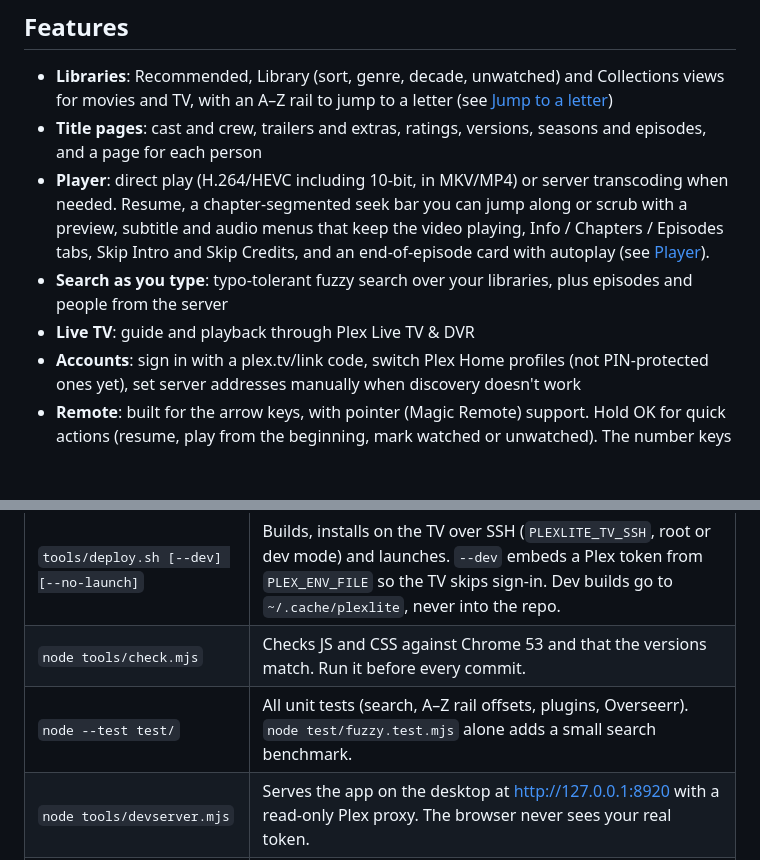
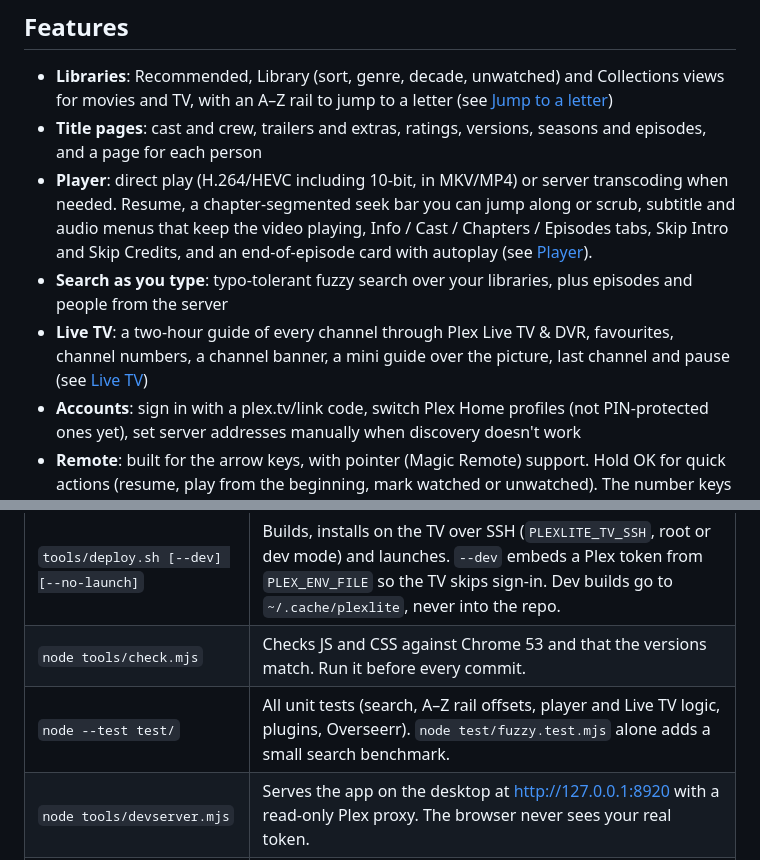
Before and after one commit to Obednal97/plex-lite, a Markdown page: README.md, 2 parts joined by grey strips. GitHub-like rendering; blank space fills up the shorter version.

```diff
--- a/README.md
+++ b/README.md
@@ -26,12 +26,14 @@ More in [Screenshots](#screenshots).</sub>
 - **Title pages**: cast and crew, trailers and extras, ratings, versions, seasons and episodes, and
   a page for each person
 - **Player**: direct play (H.264/HEVC including 10-bit, in MKV/MP4) or server transcoding when
-  needed. Resume, a chapter-segmented seek bar you can jump along or scrub with a preview,
-  subtitle and audio menus that keep the video playing, Info / Chapters / Episodes tabs, Skip Intro
-  and Skip Credits, and an end-of-episode card with autoplay (see [Player](#player)).
+  needed. Resume, a chapter-segmented seek bar you can jump along or scrub, subtitle and audio
+  menus that keep the video playing, Info / Cast / Chapters / Episodes tabs, Skip Intro and Skip
+  Credits, and an end-of-episode card with autoplay (see [Player](#player)).
 - **Search as you type**: typo-tolerant fuzzy search over your libraries, plus episodes and people
   from the server
-- **Live TV**: guide and playback through Plex Live TV & DVR
+- **Live TV**: a two-hour guide of every channel through Plex Live TV & DVR, favourites, channel
+  numbers, a channel banner, a mini guide over the picture, last channel and pause (see
+  [Live TV](#live-tv))
 - **Accounts**: sign in with a plex.tv/link code, switch Plex Home profiles (not PIN-protected ones
   yet), set server addresses manually when discovery doesn't work
 - **Remote**: built for the arrow keys, with pointer (Magic Remote) support. Hold OK for quick
@@ -248,7 +276,7 @@ account belongs in the repo.
 | --- | --- |
 | `tools/deploy.sh [--dev] [--no-launch]` | Builds, installs on the TV over SSH (`PLEXLITE_TV_SSH`, root or dev mode) and launches. `--dev` embeds a Plex token from `PLEX_ENV_FILE` so the TV skips sign-in. Dev builds go to `~/.cache/plexlite`, never into the repo. |
 | `node tools/check.mjs` | Checks JS and CSS against Chrome 53 and that the versions match. Run it before every commit. |
-| `node --test test/` | All unit tests (search, A–Z rail offsets, plugins, Overseerr). `node test/fuzzy.test.mjs` alone adds a small search benchmark. |
+| `node --test test/` | All unit tests (search, A–Z rail offsets, player and Live TV logic, plugins, Overseerr). `node test/fuzzy.test.mjs` alone adds a small search benchmark. |
 | `node tools/devserver.mjs` | Serves the app on the desktop at http://127.0.0.1:8920 with a read-only Plex proxy. The browser never sees your real token. |
 | `node tools/demo/server.mjs` | Runs the app on the desktop at http://127.0.0.1:8930 against a mock Plex server and plex.tv with a demo library of openly licensed films, so no Plex account or server is needed. Run `node tools/demo/fetch-media.mjs` once first for the artwork. See [tools/demo/README.md](tools/demo/README.md). |
 | `node tools/demo/shots.mjs` | Retakes the README screenshots in `docs/screenshots/` from the demo server (needs `playwright-core`, installed outside the repo). |
```
Also changed, not shown: other parts of README.md (+28 -2 lines), docs/LIVETV-v2-design.md (+5 -5 lines), docs/PLAYER-v2-design.md (+3 -2 lines).
